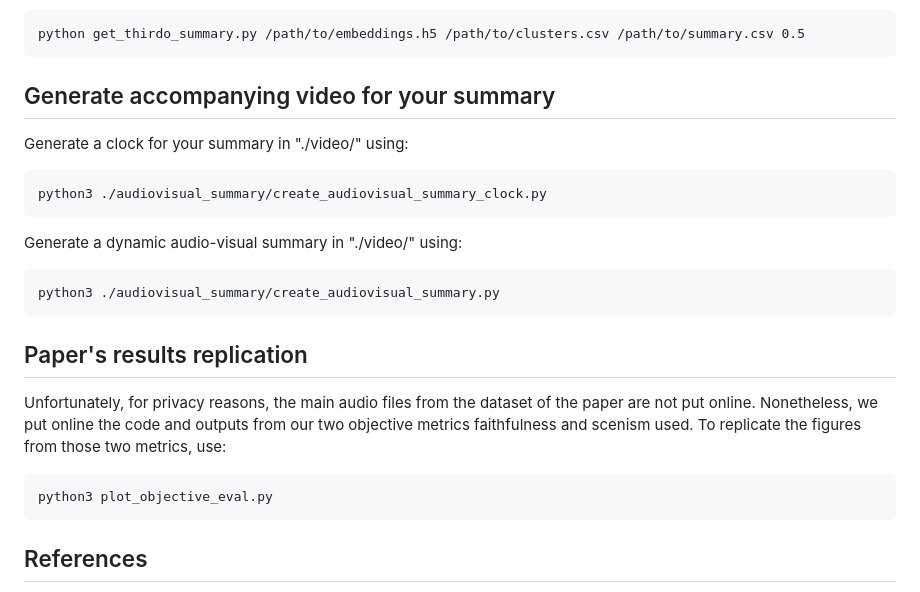
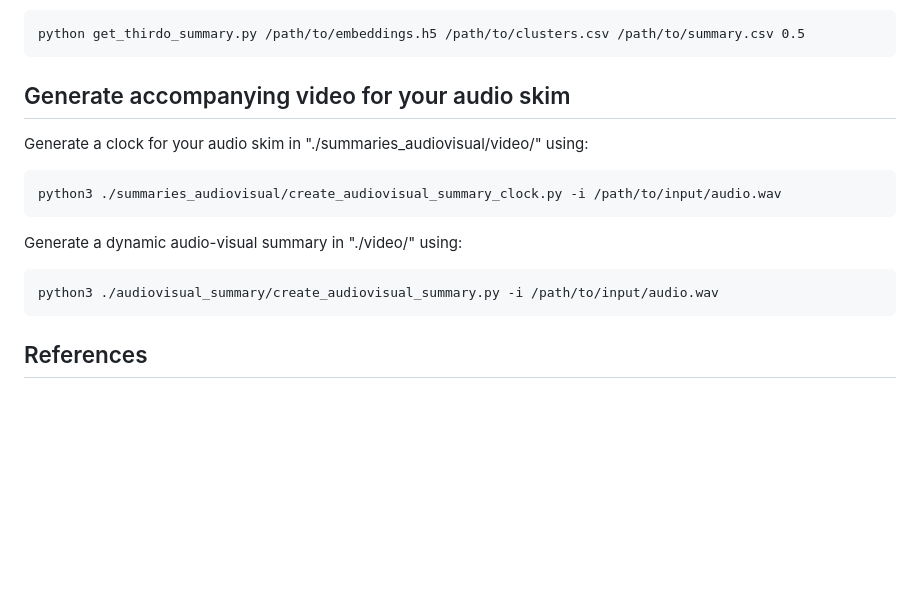
Before and after one commit to modantailleur/paperAudioSummary, a Markdown page: README.md, the part around the change. Rendered like a GitHub page; blank space fills up the shorter version.

````diff
--- a/README.md
+++ b/README.md
@@ -85,26 +85,18 @@ python get_thirdo_summary.py /path/to/embeddings.h5 /path/to/clusters.csv /path/
 ```
 
 
-## Generate accompanying video for your summary
+## Generate accompanying video for your audio skim
 
-Generate a clock for your summary in "./video/" using:
+Generate a clock for your audio skim in "./summaries_audiovisual/video/" using:
 
 ```
-python3 ./audiovisual_summary/create_audiovisual_summary_clock.py
+python3 ./summaries_audiovisual/create_audiovisual_summary_clock.py -i /path/to/input/audio.wav
 ```
 
 Generate a dynamic audio-visual summary in "./video/" using:
 
 ```
-python3 ./audiovisual_summary/create_audiovisual_summary.py
-```
-
-## Paper's results replication
-
-Unfortunately, for privacy reasons, the main audio files from the dataset of the paper are not put online. Nonetheless, we put online the code and outputs from our two objective metrics faithfulness and scenism used. To replicate the figures from those two metrics, use:
-
-```
-python3 plot_objective_eval.py
+python3 ./audiovisual_summary/create_audiovisual_summary.py -i /path/to/input/audio.wav
 ```
 
 ## References
````
